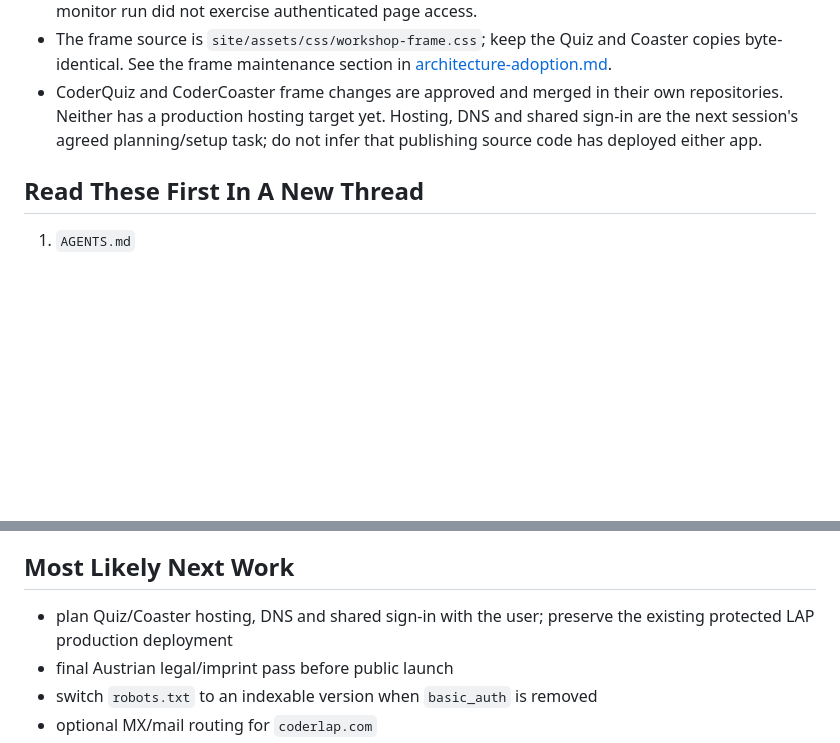
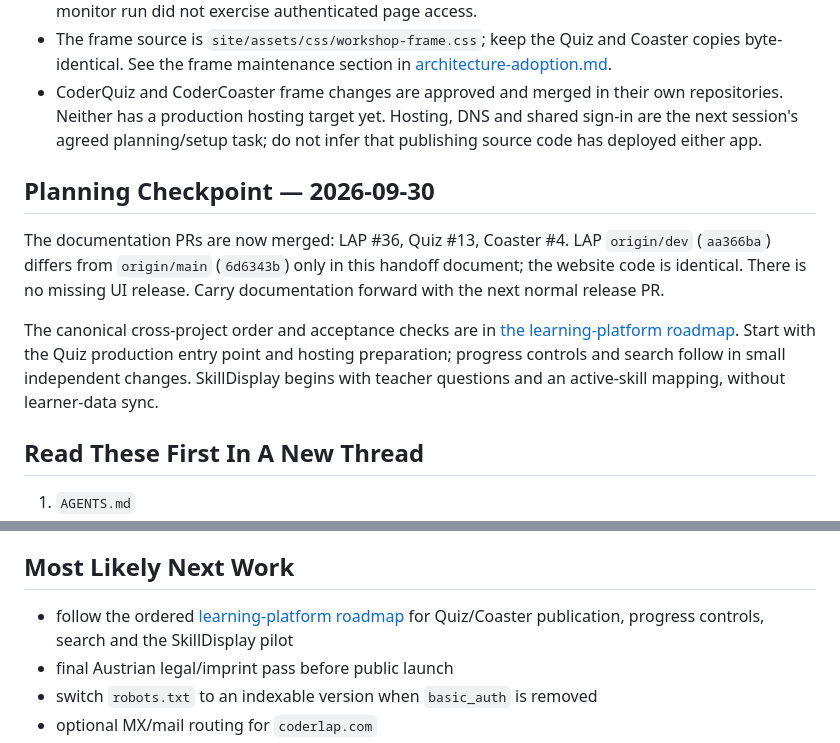
Before and after one commit to goAuD/CoderLAP, a Markdown page: docs/project/next-thread-handoff.md, 2 parts joined by grey strips. Rendered like a GitHub page; blank space fills up the shorter version.

Commit message:
docs: plan learning platform delivery and progress work

```diff
--- a/docs/project/next-thread-handoff.md
+++ b/docs/project/next-thread-handoff.md
@@ -61,6 +61,19 @@ Last updated: `2026-09-11`
   shared sign-in are the next session's agreed planning/setup task; do not infer
   that publishing source code has deployed either app.
 
+## Planning Checkpoint — 2026-09-30
+
+The documentation PRs are now merged: LAP #36, Quiz #13, Coaster #4.
+LAP `origin/dev` (`aa366ba`) differs from `origin/main` (`6d6343b`) only in
+this handoff document; the website code is identical. There is no missing UI
+release. Carry documentation forward with the next normal release PR.
+
+The canonical cross-project order and acceptance checks are in
+[the learning-platform roadmap](../plans/2026-09-30-learning-platform-roadmap.md).
+Start with the Quiz production entry point and hosting preparation; progress
+controls and search follow in small independent changes. SkillDisplay begins
+with teacher questions and an active-skill mapping, without learner-data sync.
+
 ## Read These First In A New Thread
 
 1. `AGENTS.md`
@@ -116,8 +129,8 @@ such as `8001` and use the matching URL.
 
 ## Most Likely Next Work
 
-- plan Quiz/Coaster hosting, DNS and shared sign-in with the user; preserve the
-  existing protected LAP production deployment
+- follow the ordered [learning-platform roadmap](../plans/2026-09-30-learning-platform-roadmap.md)
+  for Quiz/Coaster publication, progress controls, search and the SkillDisplay pilot
 - final Austrian legal/imprint pass before public launch
 - switch `robots.txt` to an indexable version when `basic_auth` is removed
 - optional MX/mail routing for `coderlap.com`
```
Also changed, not shown: other parts of docs/project/next-thread-handoff.md (+1 -1 lines), docs/plans/2026-09-30-learning-platform-roadmap.md (added, +125 -0 lines), docs/project/architecture-adoption.md (+2 -1 lines).
